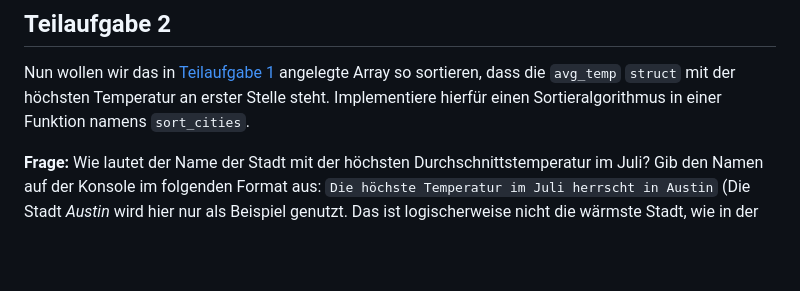
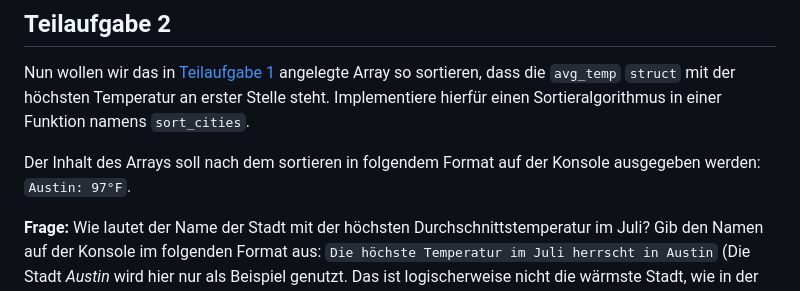
Before and after one commit to inf-lab-dev/labs, a Markdown page: temperature/material/task.md, the part around the change. Rendered like a GitHub page; blank space fills up the shorter version.

Commit message:
updated subtask 2 description

```diff
--- a/temperature/material/task.md
+++ b/temperature/material/task.md
@@ -40,6 +40,8 @@ Die Funktion `create_cities` soll in der `main`-Funktion aufgerufen werden.
 Nun wollen wir das in [Teilaufgabe 1](#teilaufgabe-1) angelegte Array so sortieren, dass die `avg_temp` `struct` mit der höchsten Temperatur an erster Stelle steht.
 Implementiere hierfür einen Sortieralgorithmus in einer Funktion namens `sort_cities`.
 
+Der Inhalt des Arrays soll nach dem sortieren in folgendem Format auf der Konsole ausgegeben werden: `Austin: 97°F`.
+
 **Frage:** Wie lautet der Name der Stadt mit der höchsten Durchschnittstemperatur im Juli?
 Gib den Namen auf der Konsole im folgenden Format aus: `Die höchste Temperatur im Juli herrscht in Austin` (Die Stadt _Austin_ wird hier nur als Beispiel genutzt. Das ist logischerweise nicht die wärmste Stadt, wie in der Tabelle ersichtlich).
 
```
